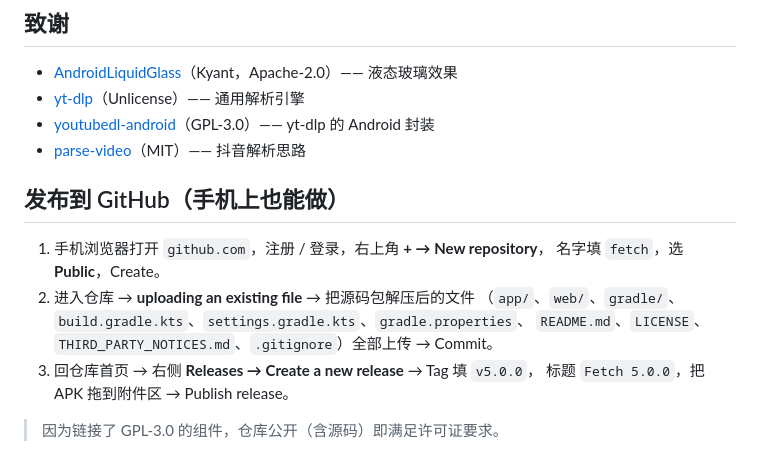
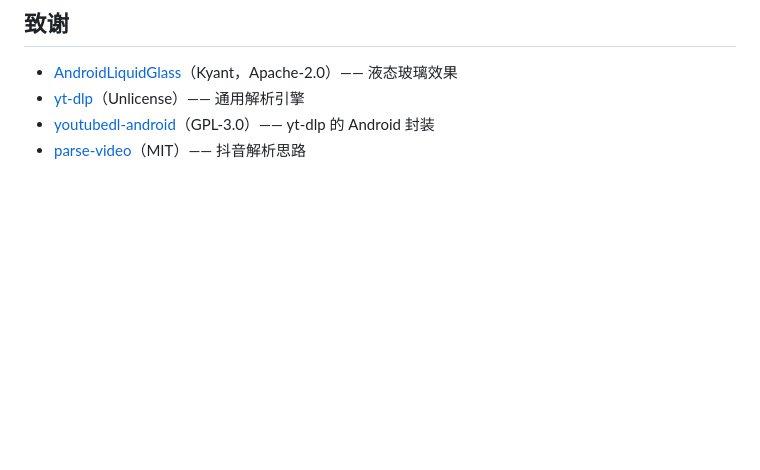
Before and after one commit to ghupi551-cyber/fetch, a Markdown page: README.md, the part around the change. Drawn GitHub-style; blank space fills up the shorter version.

Commit message:
Remove GitHub publishing instructions from README
Removed instructions for publishing to GitHub from the README.

```diff
--- a/README.md
+++ b/README.md
@@ -132,15 +132,3 @@ app/src/main/java/com/dsh/videolink/
 - [yt-dlp](https://github.com/yt-dlp/yt-dlp)（Unlicense）—— 通用解析引擎
 - [youtubedl-android](https://github.com/yausername/youtubedl-android)（GPL-3.0）—— yt-dlp 的 Android 封装
 - [parse-video](https://github.com/wujunwei928/parse-video)（MIT）—— 抖音解析思路
-
-## 发布到 GitHub（手机上也能做）
-
-1. 手机浏览器打开 `github.com`，注册 / 登录，右上角 **+ → New repository**，
-   名字填 `fetch`，选 **Public**，Create。
-2. 进入仓库 → **uploading an existing file** → 把源码包解压后的文件
-   （`app/`、`web/`、`gradle/`、`build.gradle.kts`、`settings.gradle.kts`、`gradle.properties`、
-   `README.md`、`LICENSE`、`THIRD_PARTY_NOTICES.md`、`.gitignore`）全部上传 → Commit。
-3. 回仓库首页 → 右侧 **Releases → Create a new release** → Tag 填 `v5.0.0`，
-   标题 `Fetch 5.0.0`，把 APK 拖到附件区 → Publish release。
-
-> 因为链接了 GPL-3.0 的组件，仓库公开（含源码）即满足许可证要求。
```
